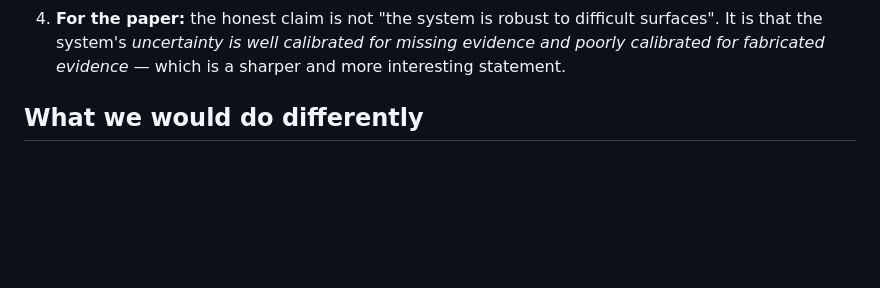
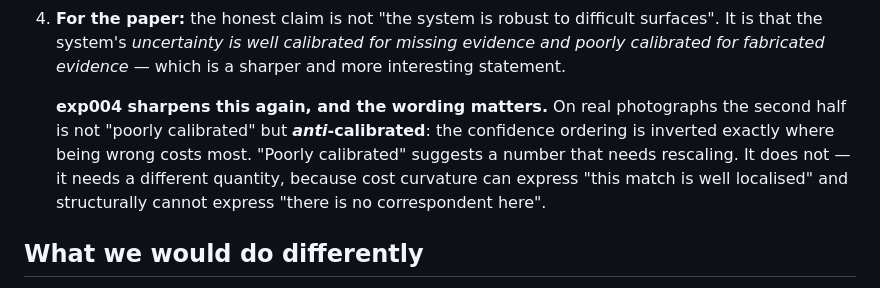
Before and after one commit to visgraf/active-stereo, a Markdown page: docs/briefings/exp003-appearance-and-matching.md, the part around one of its changes. Rendered like a GitHub page; blank space fills up the shorter version.

```diff
--- a/docs/briefings/exp003-appearance-and-matching.md
+++ b/docs/briefings/exp003-appearance-and-matching.md
@@ -204,6 +232,13 @@ rigs.
    surfaces". It is that the system's *uncertainty is well calibrated for missing
    evidence and poorly calibrated for fabricated evidence* — which is a sharper
    and more interesting statement.
+
+   **exp004 sharpens this again, and the wording matters.** On real photographs
+   the second half is not "poorly calibrated" but ***anti*-calibrated**: the
+   confidence ordering is inverted exactly where being wrong costs most. "Poorly
+   calibrated" suggests a number that needs rescaling. It does not — it needs a
+   different quantity, because cost curvature can express "this match is well
+   localised" and structurally cannot express "there is no correspondent here".
 
 ## What we would do differently
 
```
Also changed, not shown: other parts of docs/briefings/exp003-appearance-and-matching.md (+29 -1 lines), experiments/exp004_real_data_transfer/findings.md (+6 -0 lines).
